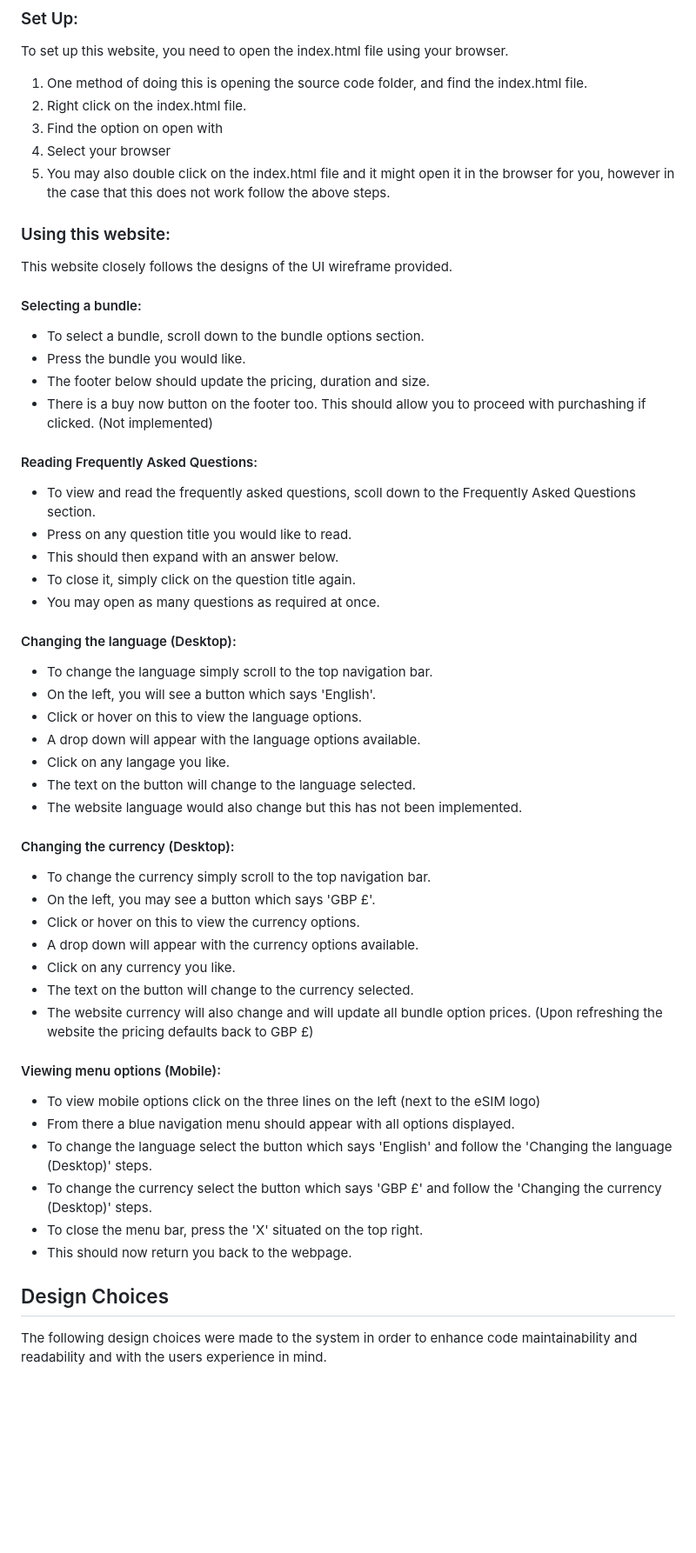
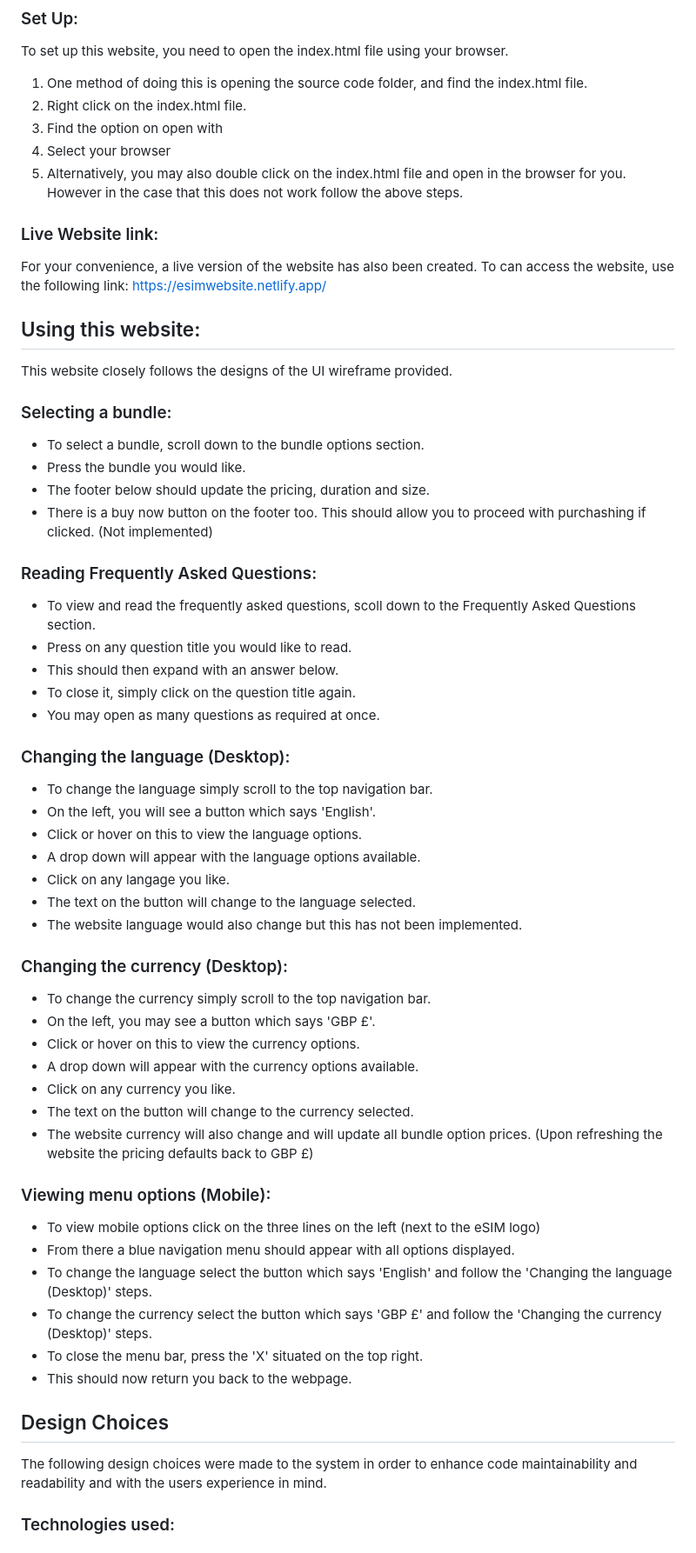
Before and after one commit to faizafj/eSimGoTask, a Markdown page: README.md, the part around one of its changes. Shown at 87% size. Rendered like a GitHub page; blank space fills up the shorter version.

Commit message:
Final commit, completed project with updated README

```diff
--- a/README.md
+++ b/README.md
@@ -7,26 +7,29 @@ To set up this website, you need to open the index.html file using your browser.
 2. Right click on the index.html file.
 3. Find the option on open with
 4. Select your browser
-5. You may also double click on the index.html file and it might open it in the browser for you, however in the case that this does not work follow the above steps.
+5. Alternatively, you may also double click on the index.html file and open in the browser for you. However in the case that this does not work follow the above steps.
 
+### Live Website link:
+For your convenience, a live version of the website has also been created.
+To can access the website, use the following link: https://esimwebsite.netlify.app/
 
-### Using this website:
+## Using this website:
 This website closely follows the designs of the UI wireframe provided.
 
-#### Selecting a bundle:
+### Selecting a bundle:
  - To select a bundle, scroll down to the bundle options section.
  - Press the bundle you would like.
  - The footer below should update the pricing, duration and size.
  - There is a buy now button on the footer too. This should allow you to proceed with purchashing if clicked. (Not implemented)
 
-#### Reading Frequently Asked Questions:
+### Reading Frequently Asked Questions:
 - To view and read the frequently asked questions, scoll down to the Frequently Asked Questions section.
  - Press on any question title you would like to read.
  - This should then expand with an answer below.
  - To close it, simply click on the question title again.
  - You may open as many questions as required at once.
 
-#### Changing the language (Desktop):
+### Changing the language (Desktop):
 - To change the language simply scroll to the top navigation bar.
 - On the left, you will see a button which says 'English'.
 - Click or hover on this to view the language options.
@@ -35,7 +38,7 @@ This website closely follows the designs of the UI wireframe provided.
 - The text on the button will change to the language selected.
 - The website language would also change but this has not been implemented.
 
-#### Changing the currency (Desktop):
+### Changing the currency (Desktop):
 - To change the currency simply scroll to the top navigation bar.
 - On the left, you may see a button which says 'GBP £'.
 - Click or hover on this to view the currency options.
@@ -46,7 +49,7 @@ This website closely follows the designs of the UI wireframe provided.
 (Upon refreshing the website the pricing defaults back to GBP £)
 
 
-#### Viewing menu options (Mobile):
+### Viewing menu options (Mobile):
 - To view mobile options click on the three lines on the left (next to the eSIM logo)
 - From there a blue navigation menu should appear with all options displayed.
 - To change the language select the  button which says 'English' and follow the 'Changing the language (Desktop)' steps.
@@ -59,4 +62,5 @@ This website closely follows the designs of the UI wireframe provided.
 ## Design Choices
 The following design choices were made to the system in order to enhance code maintainability and readability and with the users experience in mind.
 
+### Technologies used:
 
```
Also changed, not shown: other parts of README.md (+14 -7 lines).
